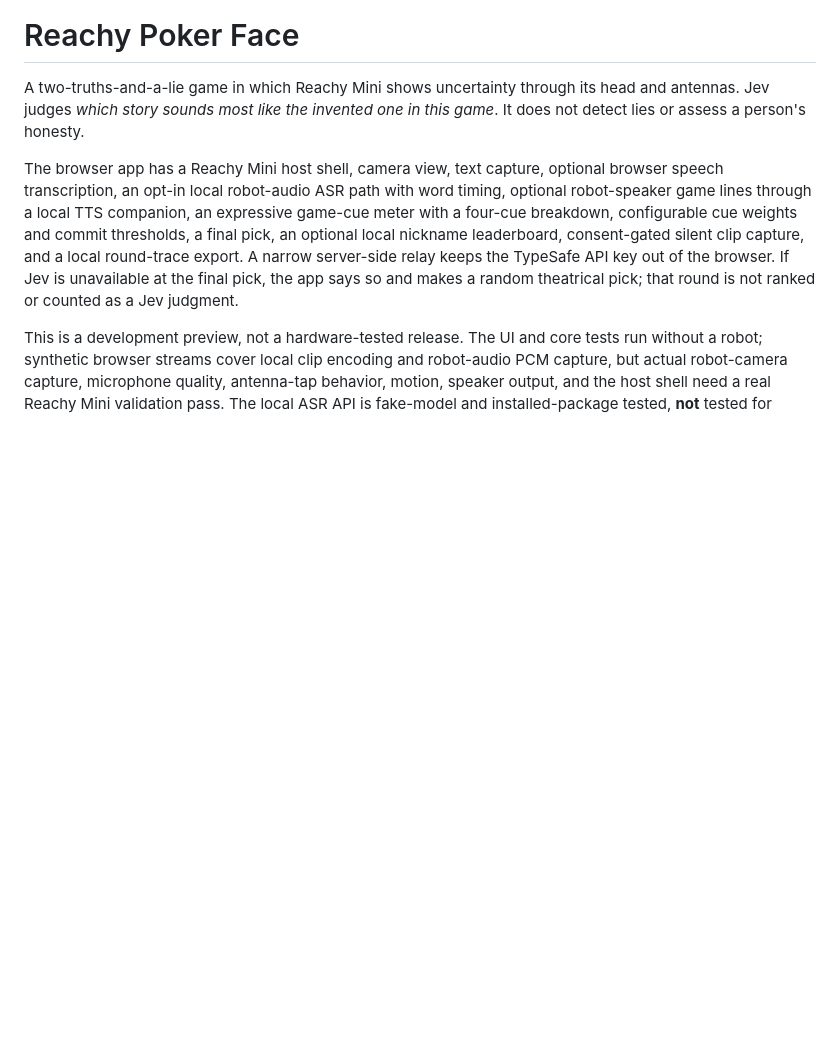
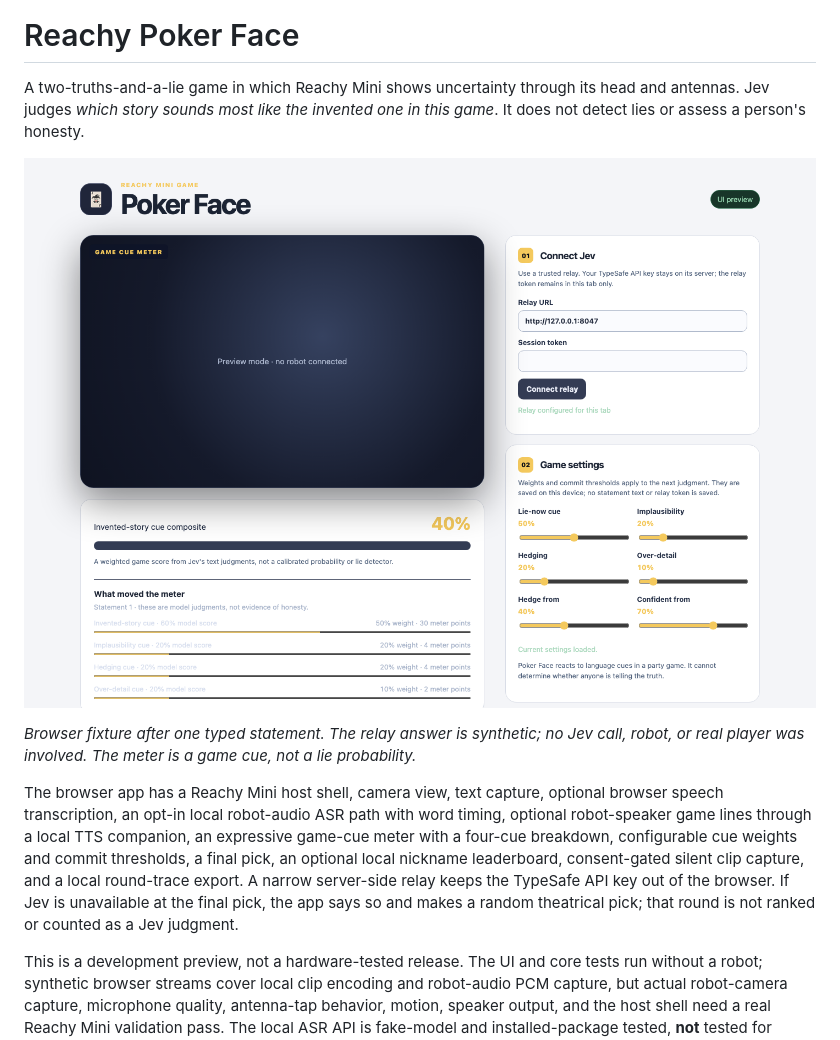
Before and after one commit to AbdelStark/reachy-poker-face, a Markdown page: README.md, the part around the change. GitHub-like rendering; pictures changed too: docs/fixture-preview.png (added); blank space fills up the shorter version.

Commit message:
Show labeled local preview in README

```diff
--- a/README.md
+++ b/README.md
@@ -15,6 +15,10 @@ tags:
 # Reachy Poker Face
 
 A two-truths-and-a-lie game in which Reachy Mini shows uncertainty through its head and antennas. Jev judges *which story sounds most like the invented one in this game*. It does not detect lies or assess a person's honesty.
+
+![Poker Face browser fixture preview: the game cue meter after one typed statement](docs/fixture-preview.png)
+
+_Browser fixture after one typed statement. The relay answer is synthetic; no Jev call, robot, or real player was involved. The meter is a game cue, not a lie probability._
 
 The browser app has a Reachy Mini host shell, camera view, text capture, optional browser speech transcription, an opt-in local robot-audio ASR path with word timing, optional robot-speaker game lines through a local TTS companion, an expressive game-cue meter with a four-cue breakdown, configurable cue weights and commit thresholds, a final pick, an optional local nickname leaderboard, consent-gated silent clip capture, and a local round-trace export. A narrow server-side relay keeps the TypeSafe API key out of the browser. If Jev is unavailable at the final pick, the app says so and makes a random theatrical pick; that round is not ranked or counted as a Jev judgment.
 
```
